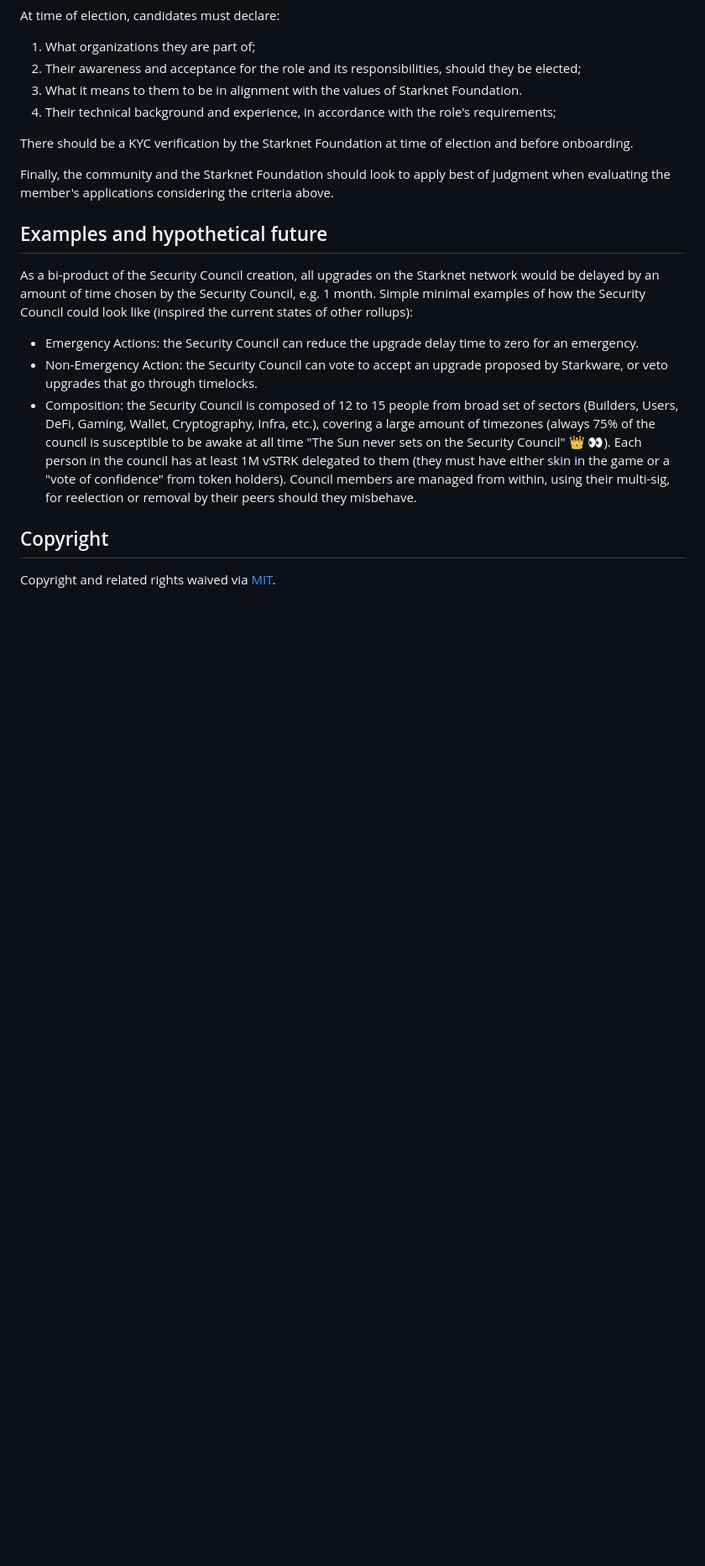
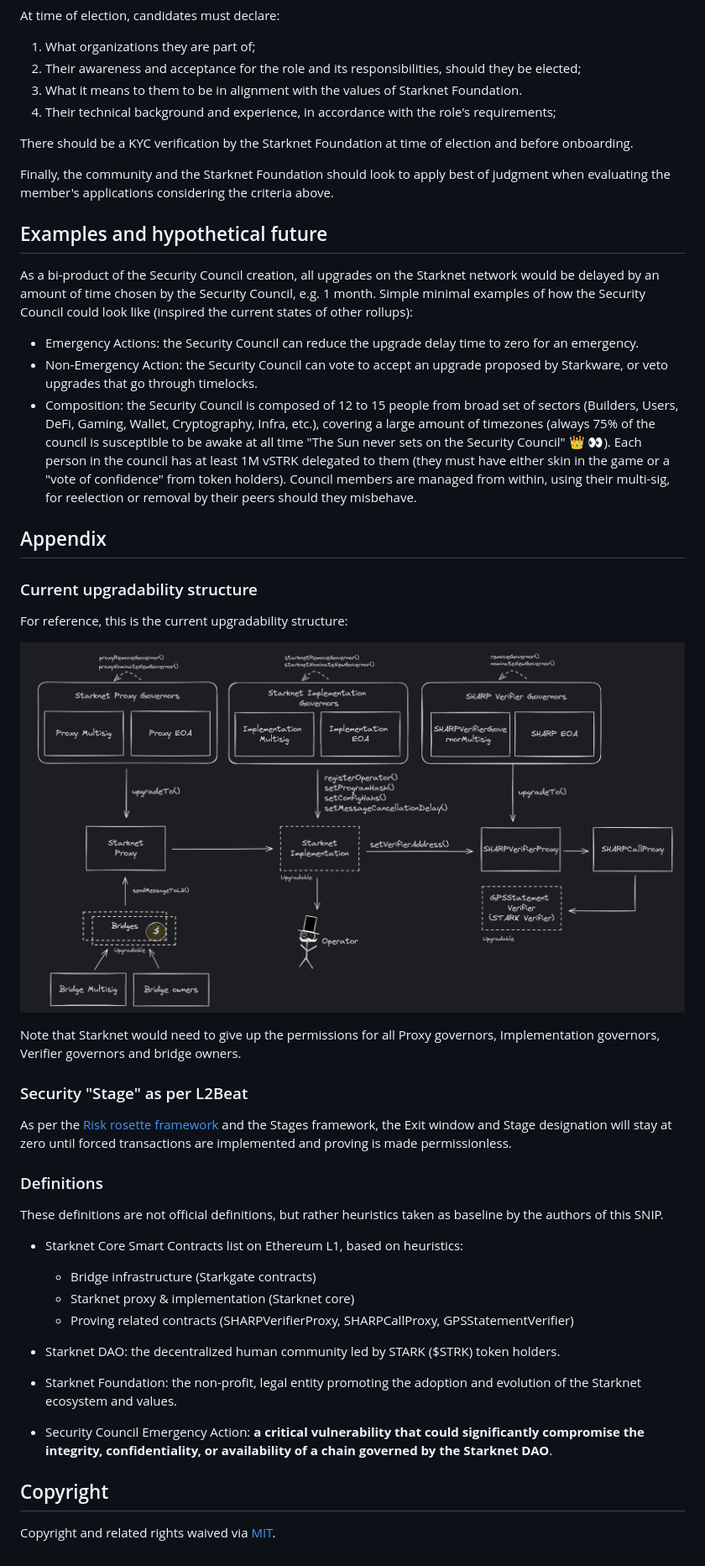
Before and after one commit to starknet-io/SNIPs, a Markdown page: SNIPS/snip-75.md, the part around one of its changes. Shown at 84% size. GitHub-like rendering; pictures changed too: assets/snip-75/starknet-upgradability.png (added); blank space fills up the shorter version.

Commit message:
feat: add appendix

```diff
--- a/SNIPS/snip-75.md
+++ b/SNIPS/snip-75.md
@@ -141,6 +141,35 @@ Simple minimal examples of how the Security Council could look like (inspired th
 - Non-Emergency Action: the Security Council can vote to accept an upgrade proposed by Starkware, or veto upgrades that go through timelocks.
 - Composition: the Security Council is composed of 12 to 15 people from broad set of sectors (Builders, Users, DeFi, Gaming, Wallet, Cryptography, Infra, etc.), covering a large amount of timezones (always 75% of the council is susceptible to be awake at all time "The Sun never sets on the Security Council" 👑 👀). Each person in the council has at least 1M vSTRK delegated to them (they must have either skin in the game or a "vote of confidence" from token holders). Council members are managed from within, using their multi-sig, for reelection or removal by their peers should they misbehave.
 
+## Appendix
+
+### Current upgradability structure
+
+For reference, this is the current upgradability structure:
+
+![Starknet Current upgradability structure in Q3 2024](../assets/snip-75/starknet-upgradability.png)
+
+Note that Starknet would need to give up the permissions for all Proxy governors, Implementation governors, Verifier governors and bridge owners.
+
+### Security "Stage" as per L2Beat
+
+As per the [Risk rosette framework](https://gov.l2beat.com/t/the-risk-rosette-framework/292) and the Stages framework, the Exit window and Stage designation will stay at zero until forced transactions are implemented and proving is made permissionless.
+
+### Definitions
+
+These definitions are not official definitions, but rather heuristics taken as baseline by the authors of this SNIP.
+
+- Starknet Core Smart Contracts list on Ethereum L1, based on heuristics:
+    - Bridge infrastructure (Starkgate contracts)
+    - Starknet proxy & implementation (Starknet core)
+    - Proving related contracts (SHARPVerifierProxy, SHARPCallProxy, GPSStatementVerifier)
+
+- Starknet DAO: the decentralized human community led by STARK ($STRK) token holders.
+
+- Starknet Foundation: the non-profit, legal entity promoting the adoption and evolution of the Starknet ecosystem and values.
+
+- Security Council Emergency Action: **a critical vulnerability that could significantly compromise the integrity, confidentiality, or availability of a chain governed by the Starknet DAO**.
+
 ## Copyright
 
 Copyright and related rights waived via [MIT](../LICENSE).
```
Also changed, not shown: other parts of SNIPS/snip-75.md (+1 -1 lines).
